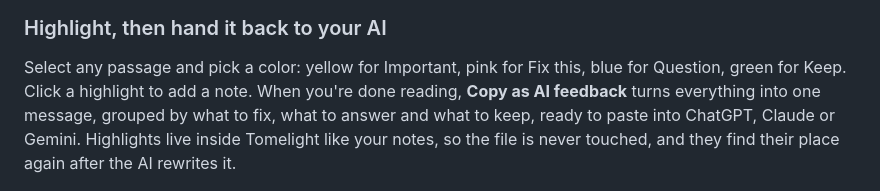
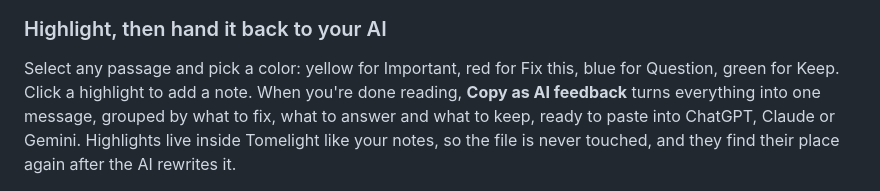
Before and after one commit to aiprofitwire/tomelight, a Markdown page: README.md, the part around the change. GitHub-like rendering.

Commit message:
Highlighter: Fix this is red instead of pink
Co-Authored-By: Claude Opus 5.5 <noreply@anthropic.com>
Claude-Session: https://claude.ai/code/session_012R1p3uRdqtLSPCw3GLnh1L

```diff
--- a/README.md
+++ b/README.md
@@ -71,7 +71,7 @@ Pin a note to any section of a Markdown or HTML file. Notes live inside Tomeligh
 <img src="docs/screens/notes.png" alt="A sticky note next to a section of a document" width="100%" />
 
 ### Highlight, then hand it back to your AI
-Select any passage and pick a color: yellow for Important, pink for Fix this, blue for Question, green for Keep. Click a highlight to add a note. When you're done reading, **Copy as AI feedback** turns everything into one message, grouped by what to fix, what to answer and what to keep, ready to paste into ChatGPT, Claude or Gemini. Highlights live inside Tomelight like your notes, so the file is never touched, and they find their place again after the AI rewrites it.
+Select any passage and pick a color: yellow for Important, red for Fix this, blue for Question, green for Keep. Click a highlight to add a note. When you're done reading, **Copy as AI feedback** turns everything into one message, grouped by what to fix, what to answer and what to keep, ready to paste into ChatGPT, Claude or Gemini. Highlights live inside Tomelight like your notes, so the file is never touched, and they find their place again after the AI rewrites it.
 
 <img src="docs/screens/highlights.png" alt="Highlights in 4 colors with a note popover open on a newsletter draft" width="100%" />
 
```
Also changed, not shown: CHANGELOG.md (+1 -1 lines), docs/screens/highlights.png, 4 other files.
